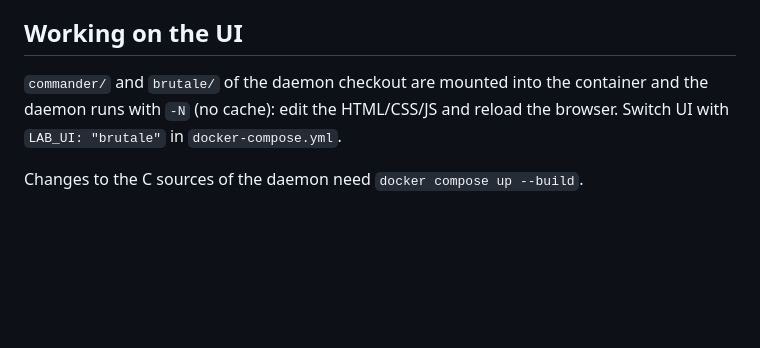
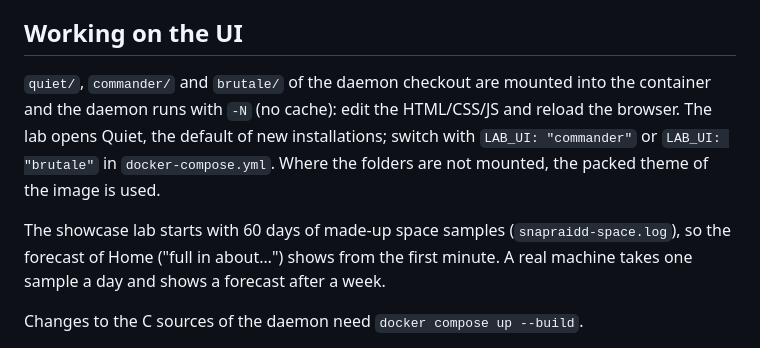
Before and after one commit to paleka/snapraid-lab, a Markdown page: README.md, the part around one of its changes. Rendered like a GitHub page; blank space fills up the shorter version.

```diff
--- a/README.md
+++ b/README.md
@@ -424,9 +436,14 @@ Run it only on a machine you use for development.
 
 ## Working on the UI
 
-`commander/` and `brutale/` of the daemon checkout are mounted into the container and the daemon
-runs with `-N` (no cache): edit the HTML/CSS/JS and reload the browser.
-Switch UI with `LAB_UI: "brutale"` in `docker-compose.yml`.
+`quiet/`, `commander/` and `brutale/` of the daemon checkout are mounted into the container and
+the daemon runs with `-N` (no cache): edit the HTML/CSS/JS and reload the browser. The lab opens
+Quiet, the default of new installations; switch with `LAB_UI: "commander"` or `LAB_UI: "brutale"`
+in `docker-compose.yml`. Where the folders are not mounted, the packed theme of the image is used.
+
+The showcase lab starts with 60 days of made-up space samples (`snapraidd-space.log`), so the
+forecast of Home ("full in about…") shows from the first minute. A real machine takes one sample a
+day and shows a forecast after a week.
 
 Changes to the C sources of the daemon need `docker compose up --build`.
 
```
Also changed, not shown: other parts of README.md (+12 -0 lines), docs/screenshots/quiet-disks.png (added), docs/screenshots/quiet-home-dark.png (added), docs/screenshots/quiet-home.png (added), docs/screenshots/quiet-phone.png (added), docs/screenshots/quiet-protection.png (added), docs/screenshots/quiet-search.png (added), 8 other files.
